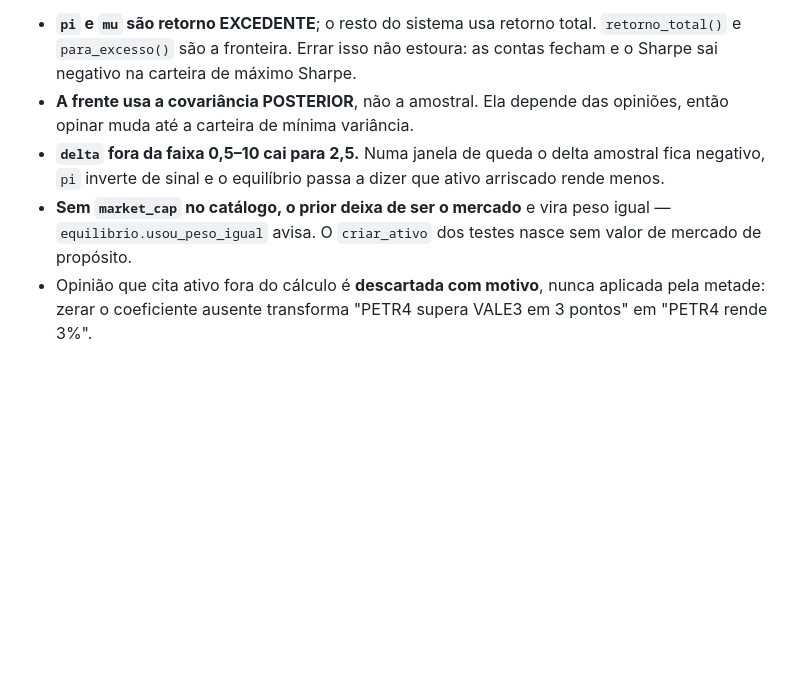
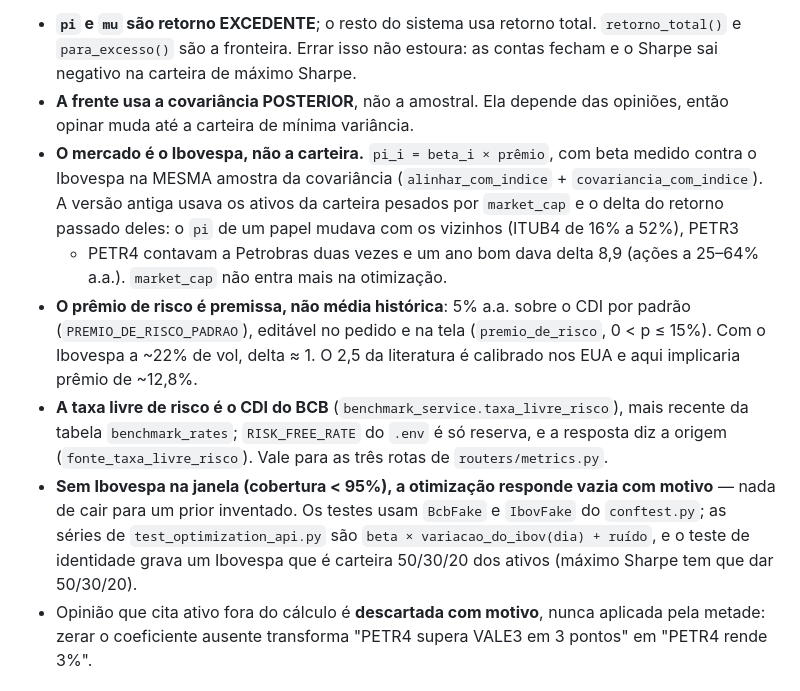
Before and after one commit to timmtimm1/portfolio-api, a Markdown page: CLAUDE.md, the part around the change. Drawn GitHub-style; blank space fills up the shorter version.

```diff
--- a/CLAUDE.md
+++ b/CLAUDE.md
@@ -76,12 +76,26 @@ covariância, e média histórica por ativo tem erro-padrão enorme — a cartei
   as contas fecham e o Sharpe sai negativo na carteira de máximo Sharpe.
 - **A frente usa a covariância POSTERIOR**, não a amostral. Ela depende das
   opiniões, então opinar muda até a carteira de mínima variância.
-- **`delta` fora da faixa 0,5–10 cai para 2,5.** Numa janela de queda o delta
-  amostral fica negativo, `pi` inverte de sinal e o equilíbrio passa a dizer
-  que ativo arriscado rende menos.
-- **Sem `market_cap` no catálogo, o prior deixa de ser o mercado** e vira peso
-  igual — `equilibrio.usou_peso_igual` avisa. O `criar_ativo` dos testes nasce
-  sem valor de mercado de propósito.
+- **O mercado é o Ibovespa, não a carteira.** `pi_i = beta_i × prêmio`, com
+  beta medido contra o Ibovespa na MESMA amostra da covariância
+  (`alinhar_com_indice` + `covariancia_com_indice`). A versão antiga usava os
+  ativos da carteira pesados por `market_cap` e o delta do retorno passado
+  deles: o `pi` de um papel mudava com os vizinhos (ITUB4 de 16% a 52%), PETR3
+  + PETR4 contavam a Petrobras duas vezes e um ano bom dava delta 8,9 (ações a
+  25–64% a.a.). `market_cap` não entra mais na otimização.
+- **O prêmio de risco é premissa, não média histórica**: 5% a.a. sobre o CDI
+  por padrão (`PREMIO_DE_RISCO_PADRAO`), editável no pedido e na tela
+  (`premio_de_risco`, 0 < p ≤ 15%). Com o Ibovespa a ~22% de vol, delta ≈ 1.
+  O 2,5 da literatura é calibrado nos EUA e aqui implicaria prêmio de ~12,8%.
+- **A taxa livre de risco é o CDI do BCB** (`benchmark_service.taxa_livre_risco`),
+  mais recente da tabela `benchmark_rates`; `RISK_FREE_RATE` do `.env` é só
+  reserva, e a resposta diz a origem (`fonte_taxa_livre_risco`). Vale para as
+  três rotas de `routers/metrics.py`.
+- **Sem Ibovespa na janela (cobertura < 95%), a otimização responde vazia com
+  motivo** — nada de cair para um prior inventado. Os testes usam `BcbFake` e
+  `IbovFake` do `conftest.py`; as séries de `test_optimization_api.py` são
+  `beta × variacao_do_ibov(dia) + ruído`, e o teste de identidade grava um
+  Ibovespa que é carteira 50/30/20 dos ativos (máximo Sharpe tem que dar 50/30/20).
 - Opinião que cita ativo fora do cálculo é **descartada com motivo**, nunca
   aplicada pela metade: zerar o coeficiente ausente transforma "PETR4 supera
   VALE3 em 3 pontos" em "PETR4 rende 3%".
```
Also changed, not shown: README.md (+19 -7 lines).
